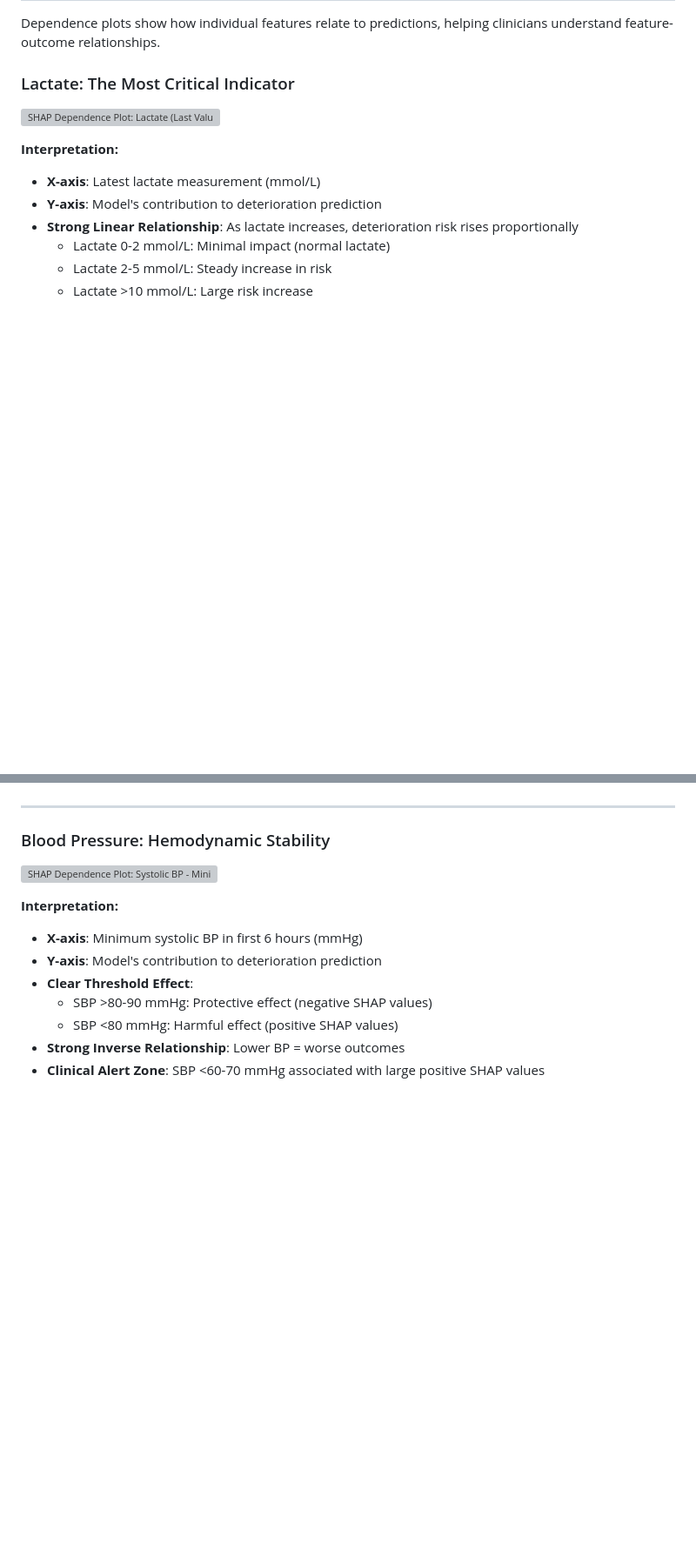
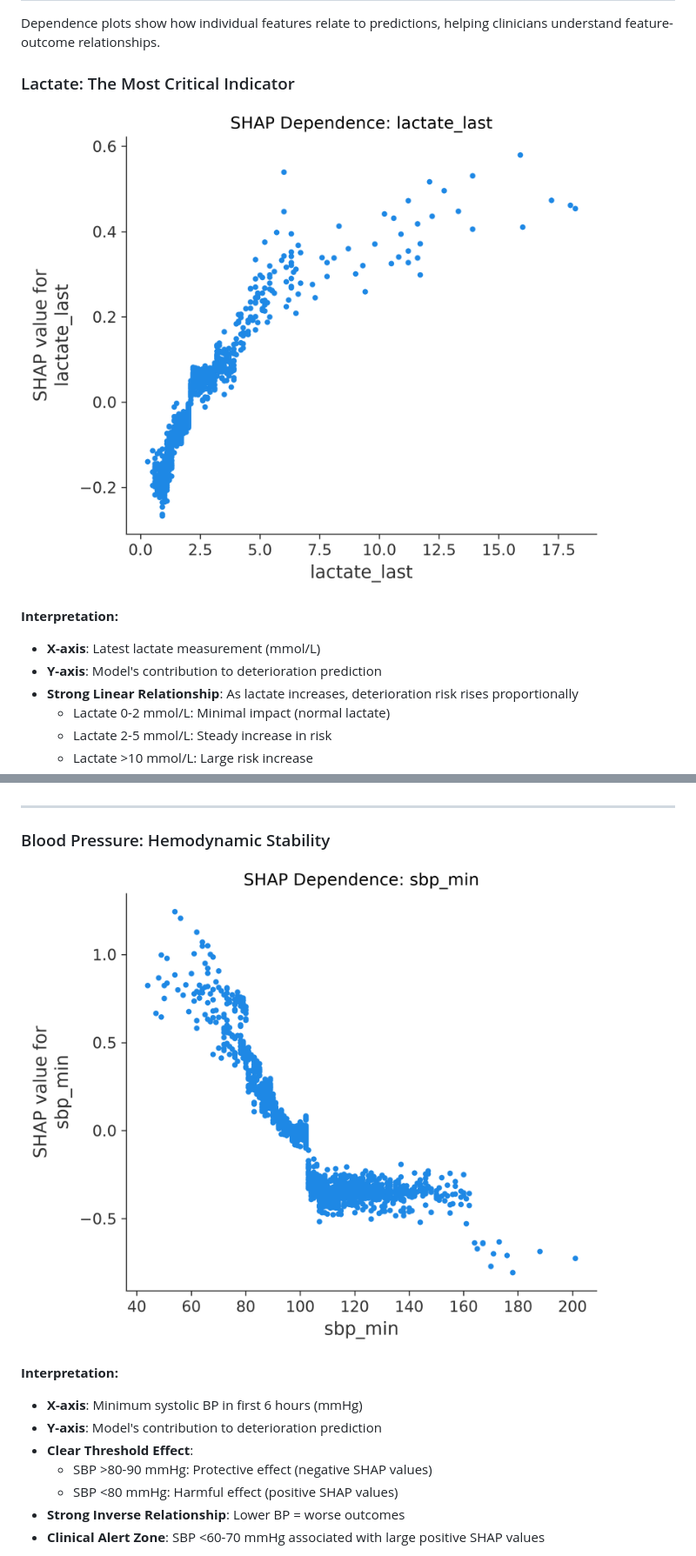
Before and after one commit to ACM40960/projects-anuja-ruthvik, a Markdown page: README.md, 2 parts joined by grey strips. Shown at 87% size. Drawn GitHub-style; blank space fills up the shorter version; grey boxes are pictures that could not be loaded.

```diff
--- a/README.md
+++ b/README.md
@@ -543,7 +543,7 @@ Dependence plots show how individual features relate to predictions, helping cli
 
 ### Lactate: The Most Critical Indicator
 
-![SHAP Dependence Plot: Lactate (Last Value)](./shap_dependence_lactate_last.png)
+![SHAP Dependence Plot: Lactate (Last Value)](./results/shap_dependence_lactate_last.png)
 
 **Interpretation:**
 - **X-axis**: Latest lactate measurement (mmol/L)
@@ -564,7 +564,7 @@ Dependence plots show how individual features relate to predictions, helping cli
 
 ### Blood Pressure: Hemodynamic Stability
 
-![SHAP Dependence Plot: Systolic BP - Minimum](./shap_dependence_sbp_min.png)
+![SHAP Dependence Plot: Systolic BP - Minimum](./results/shap_dependence_sbp_min.png)
 
 **Interpretation:**
 - **X-axis**: Minimum systolic BP in first 6 hours (mmHg)
```
Also changed, not shown: other parts of README.md (+9 -9 lines).
